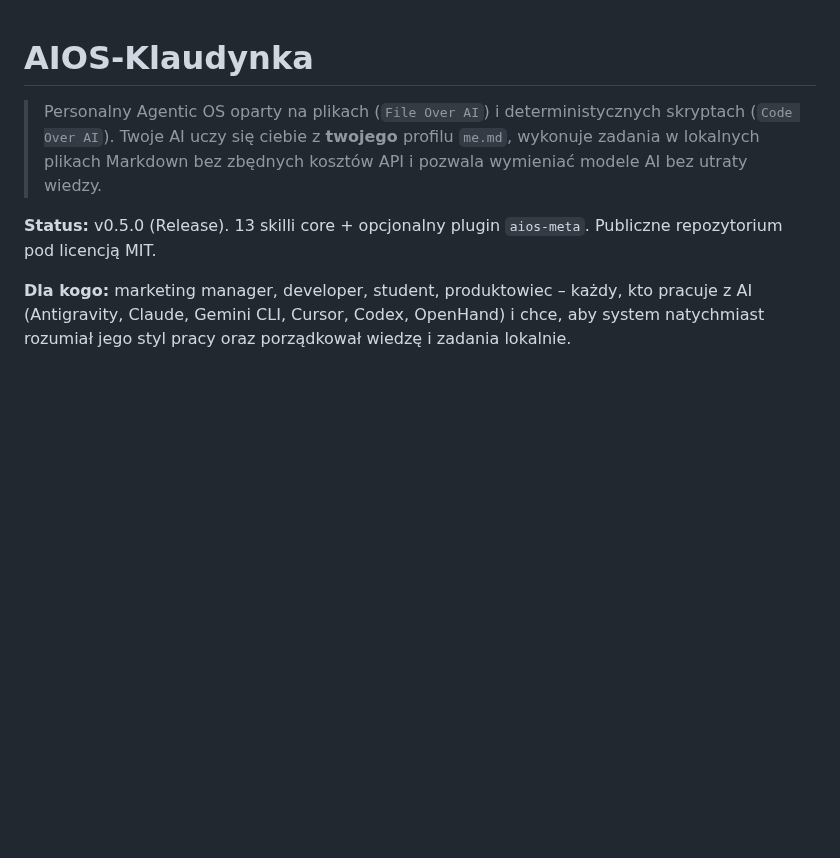
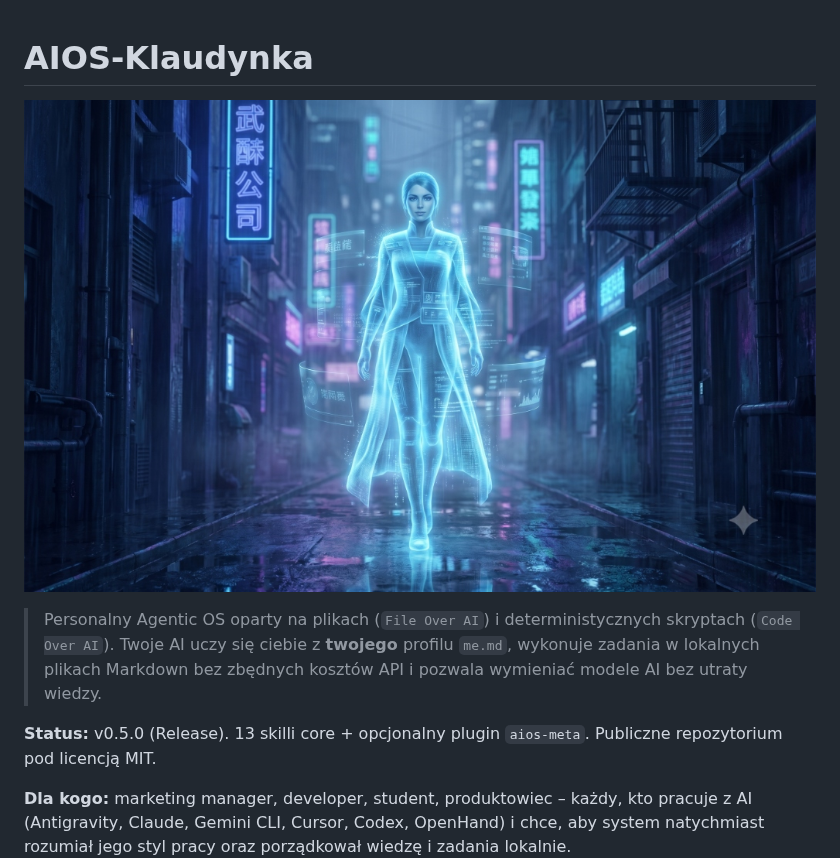
Before and after one commit to InduPhantom-hash/aios-klaudynka, a Markdown page: README.md, the part around the change. Drawn GitHub-style; pictures changed too: assets/aios-klaudynka-header.jpg (added); blank space fills up the shorter version.

Commit message:
docs: add AIOS Klaudynka header image banner

```diff
--- a/README.md
+++ b/README.md
@@ -1,4 +1,6 @@
 # AIOS-Klaudynka
+
+![AIOS Klaudynka - Personal Agentic OS](./assets/aios-klaudynka-header.jpg)
 
 > Personalny Agentic OS oparty na plikach (`File Over AI`) i deterministycznych skryptach (`Code Over AI`). Twoje AI uczy się ciebie z **twojego** profilu `me.md`, wykonuje zadania w lokalnych plikach Markdown bez zbędnych kosztów API i pozwala wymieniać modele AI bez utraty wiedzy.
 
```
